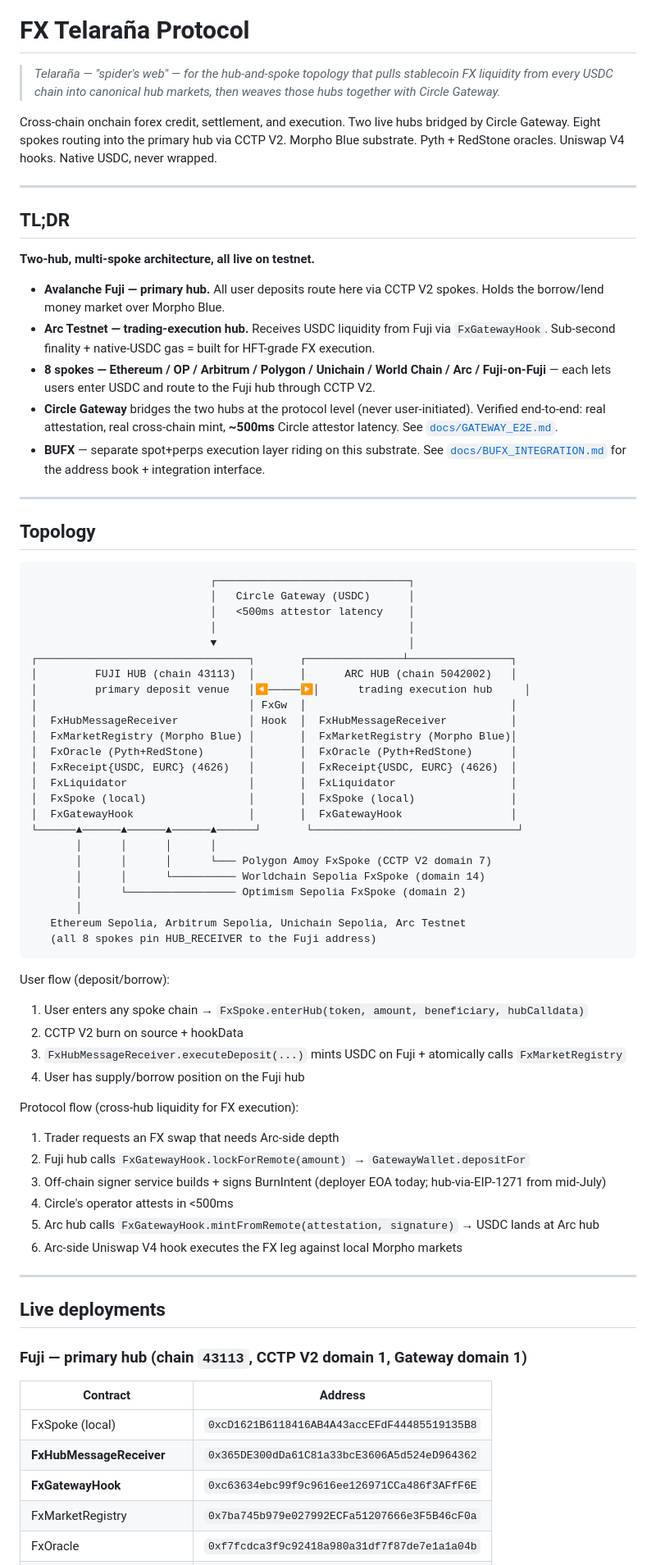
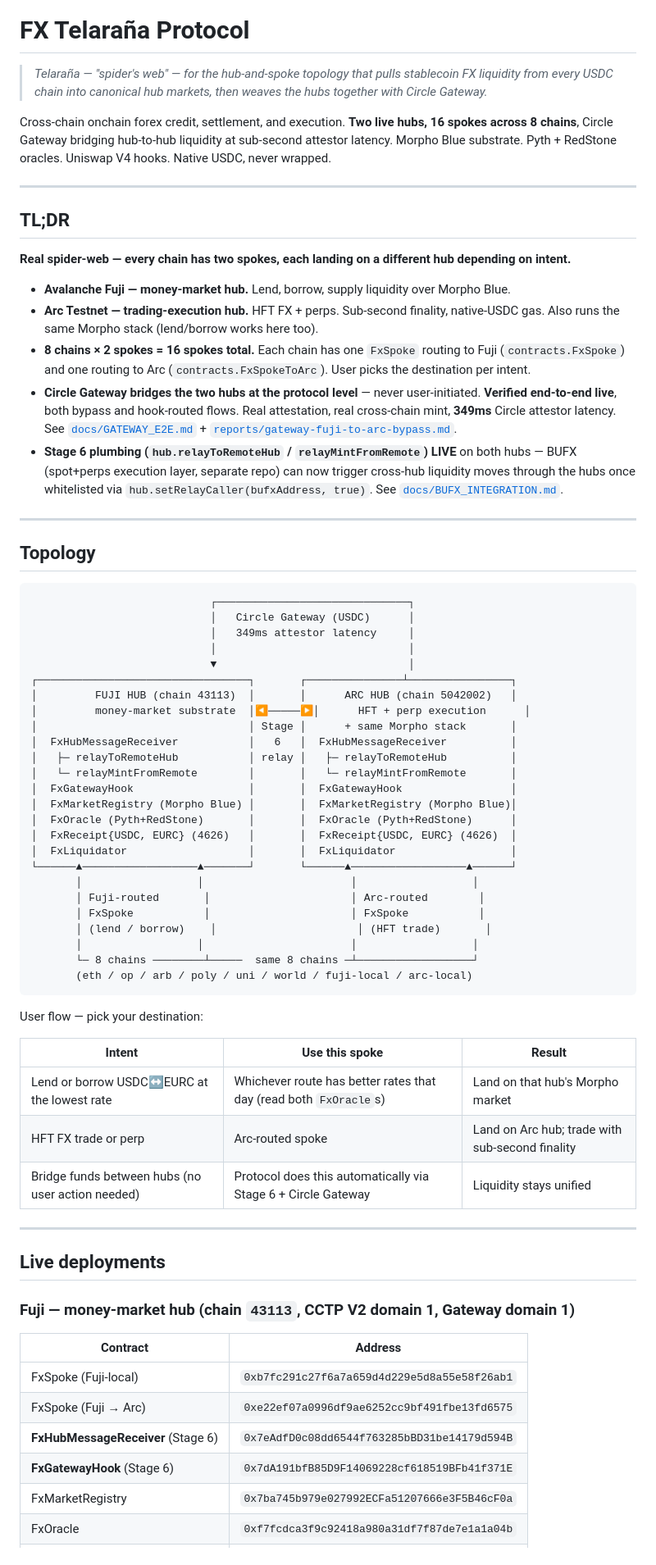
Before and after one commit to BuFi007/fx-telarana, a Markdown page: README.md, the part around one of its changes. Shown at 82% size. Rendered like a GitHub page.

````diff
--- a/README.md
+++ b/README.md
@@ -4,21 +4,21 @@
 
 # FX Telaraña Protocol
 
-> *Telaraña — "spider's web" — for the hub-and-spoke topology that pulls stablecoin FX liquidity from every USDC chain into canonical hub markets, then weaves those hubs together with Circle Gateway.*
+> *Telaraña — "spider's web" — for the hub-and-spoke topology that pulls stablecoin FX liquidity from every USDC chain into canonical hub markets, then weaves the hubs together with Circle Gateway.*
 
-Cross-chain onchain forex credit, settlement, and execution. Two live hubs bridged by Circle Gateway. Eight spokes routing into the primary hub via CCTP V2. Morpho Blue substrate. Pyth + RedStone oracles. Uniswap V4 hooks. Native USDC, never wrapped.
+Cross-chain onchain forex credit, settlement, and execution. **Two live hubs, 16 spokes across 8 chains**, Circle Gateway bridging hub-to-hub liquidity at sub-second attestor latency. Morpho Blue substrate. Pyth + RedStone oracles. Uniswap V4 hooks. Native USDC, never wrapped.
 
 ---
 
 ## TL;DR
 
-**Two-hub, multi-spoke architecture, all live on testnet.**
+**Real spider-web — every chain has two spokes, each landing on a different hub depending on intent.**
 
-- **Avalanche Fuji — primary hub.** All user deposits route here via CCTP V2 spokes. Holds the borrow/lend money market over Morpho Blue.
-- **Arc Testnet — trading-execution hub.** Receives USDC liquidity from Fuji via `FxGatewayHook`. Sub-second finality + native-USDC gas = built for HFT-grade FX execution.
-- **8 spokes — Ethereum / OP / Arbitrum / Polygon / Unichain / World Chain / Arc / Fuji-on-Fuji** — each lets users enter USDC and route to the Fuji hub through CCTP V2.
-- **Circle Gateway** bridges the two hubs at the protocol level (never user-initiated). Verified end-to-end: real attestation, real cross-chain mint, **~500ms** Circle attestor latency. See [`docs/GATEWAY_E2E.md`](docs/GATEWAY_E2E.md).
-- **BUFX** — separate spot+perps execution layer riding on this substrate. See [`docs/BUFX_INTEGRATION.md`](docs/BUFX_INTEGRATION.md) for the address book + integration interface.
+- **Avalanche Fuji — money-market hub.** Lend, borrow, supply liquidity over Morpho Blue.
+- **Arc Testnet — trading-execution hub.** HFT FX + perps. Sub-second finality, native-USDC gas. Also runs the same Morpho stack (lend/borrow works here too).
+- **8 chains × 2 spokes = 16 spokes total.** Each chain has one `FxSpoke` routing to Fuji (`contracts.FxSpoke`) and one routing to Arc (`contracts.FxSpokeToArc`). User picks the destination per intent.
+- **Circle Gateway bridges the two hubs at the protocol level** — never user-initiated. **Verified end-to-end live**, both bypass and hook-routed flows. Real attestation, real cross-chain mint, **349ms** Circle attestor latency. See [`docs/GATEWAY_E2E.md`](docs/GATEWAY_E2E.md) + [`reports/gateway-fuji-to-arc-bypass.md`](reports/gateway-fuji-to-arc-bypass.md).
+- **Stage 6 plumbing (`hub.relayToRemoteHub` / `relayMintFromRemote`) LIVE** on both hubs — BUFX (spot+perps execution layer, separate repo) can now trigger cross-hub liquidity moves through the hubs once whitelisted via `hub.setRelayCaller(bufxAddress, true)`. See [`docs/BUFX_INTEGRATION.md`](docs/BUFX_INTEGRATION.md).
 
 ---
 
@@ -27,55 +27,51 @@ Cross-chain onchain forex credit, settlement, and execution. Two live hubs bridg
 ```
                             ┌──────────────────────────────┐
                             │   Circle Gateway (USDC)      │
-                            │   <500ms attestor latency    │
+                            │   349ms attestor latency     │
                             │                              │
                             ▼                              │
 ┌─────────────────────────────────┐       ┌───────────────┴────────────────┐
 │         FUJI HUB (chain 43113)  │       │      ARC HUB (chain 5042002)   │
-│         primary deposit venue   │◀─────▶│      trading execution hub     │
-│                                 │ FxGw  │                                │
-│  FxHubMessageReceiver           │ Hook  │  FxHubMessageReceiver          │
+│         money-market substrate  │◀─────▶│      HFT + perp execution      │
+│                                 │ Stage │      + same Morpho stack       │
+│  FxHubMessageReceiver           │   6   │  FxHubMessageReceiver          │
+│   ├─ relayToRemoteHub           │ relay │   ├─ relayToRemoteHub          │
+│   └─ relayMintFromRemote        │       │   └─ relayMintFromRemote       │
+│  FxGatewayHook                  │       │  FxGatewayHook                 │
 │  FxMarketRegistry (Morpho Blue) │       │  FxMarketRegistry (Morpho Blue)│
 │  FxOracle (Pyth+RedStone)       │       │  FxOracle (Pyth+RedStone)      │
 │  FxReceipt{USDC, EURC} (4626)   │       │  FxReceipt{USDC, EURC} (4626)  │
 │  FxLiquidator                   │       │  FxLiquidator                  │
-│  FxSpoke (local)                │       │  FxSpoke (local)               │
-│  FxGatewayHook                  │       │  FxGatewayHook                 │
-└──────▲──────▲──────▲──────▲──────┘       └────────────────────────────────┘
-       │      │      │      │
-       │      │      │      └─── Polygon Amoy FxSpoke (CCTP V2 domain 7)
-       │      │      └────────── Worldchain Sepolia FxSpoke (domain 14)
-       │      └───────────────── Optimism Sepolia FxSpoke (domain 2)
-       │
-   Ethereum Sepolia, Arbitrum Sepolia, Unichain Sepolia, Arc Testnet
-   (all 8 spokes pin HUB_RECEIVER to the Fuji address)
+└──────▲──────────────────▲───────┘       └──────▲──────────────────▲──────┘
+       │                  │                       │                  │
+       │ Fuji-routed       │                      │ Arc-routed        │
+       │ FxSpoke           │                      │ FxSpoke           │
+       │ (lend / borrow)    │                      │ (HFT trade)       │
+       │                  │                       │                  │
+       └─ 8 chains ────────┴─────  same 8 chains ─┴──────────────────┘
+       (eth / op / arb / poly / uni / world / fuji-local / arc-local)
 ```
 
-User flow (deposit/borrow):
-1. User enters any spoke chain → `FxSpoke.enterHub(token, amount, beneficiary, hubCalldata)`
-2. CCTP V2 burn on source + hookData
-3. `FxHubMessageReceiver.executeDeposit(...)` mints USDC on Fuji + atomically calls `FxMarketRegistry`
-4. User has supply/borrow position on the Fuji hub
+User flow — pick your destination:
 
-Protocol flow (cross-hub liquidity for FX execution):
-1. Trader requests an FX swap that needs Arc-side depth
-2. Fuji hub calls `FxGatewayHook.lockForRemote(amount)` → `GatewayWallet.depositFor`
-3. Off-chain signer service builds + signs BurnIntent (deployer EOA today; hub-via-EIP-1271 from mid-July)
-4. Circle's operator attests in <500ms
-5. Arc hub calls `FxGatewayHook.mintFromRemote(attestation, signature)` → USDC lands at Arc hub
-6. Arc-side Uniswap V4 hook executes the FX leg against local Morpho markets
+| Intent | Use this spoke | Result |
+|---|---|---|
+| Lend or borrow USDC↔EURC at the lowest rate | Whichever route has better rates that day (read both `FxOracle`s) | Land on that hub's Morpho market |
+| HFT FX trade or perp | Arc-routed spoke | Land on Arc hub; trade with sub-second finality |
+| Bridge funds between hubs (no user action needed) | Protocol does this automatically via Stage 6 + Circle Gateway | Liquidity stays unified |
 
 ---
 
 ## Live deployments
 
-### Fuji — primary hub (chain `43113`, CCTP V2 domain 1, Gateway domain 1)
+### Fuji — money-market hub (chain `43113`, CCTP V2 domain 1, Gateway domain 1)
 
 | Contract | Address |
 |---|---|
-| FxSpoke (local) | `0xcD1621B6118416AB4A43accEFdF44485519135B8` |
-| **FxHubMessageReceiver** | `0x365DE300dDa61C81a33bcE3606A5d524eD964362` |
-| **FxGatewayHook** | `0xc63634ebc99f9c9616ee126971CCa486f3AFfF6E` |
+| FxSpoke (Fuji-local) | `0xb7fc291c27f6a7a659d4d229e5d8a55e58f26ab1` |
+| FxSpoke (Fuji → Arc) | `0xe22ef07a0996df9ae6252cc9bf491fbe13fd6575` |
+| **FxHubMessageReceiver** (Stage 6) | `0x7eAdfD0c08dd6544f763285bBD31be14179d594B` |
+| **FxGatewayHook** (Stage 6) | `0x7dA191bfB85D9F14069228cf618519BFb41f371E` |
 | FxMarketRegistry | `0x7ba745b979e027992ECFa51207666e3F5B46cF0a` |
 | FxOracle | `0xf7fcdca3f9c92418a980a31df7f87de7e1a1a04b` |
 | FxLiquidator | `0x2900599ff0e6dd057493d62fac856e5a8f93c6eb` |
````
Also changed, not shown: other parts of README.md (+102 -78 lines).
